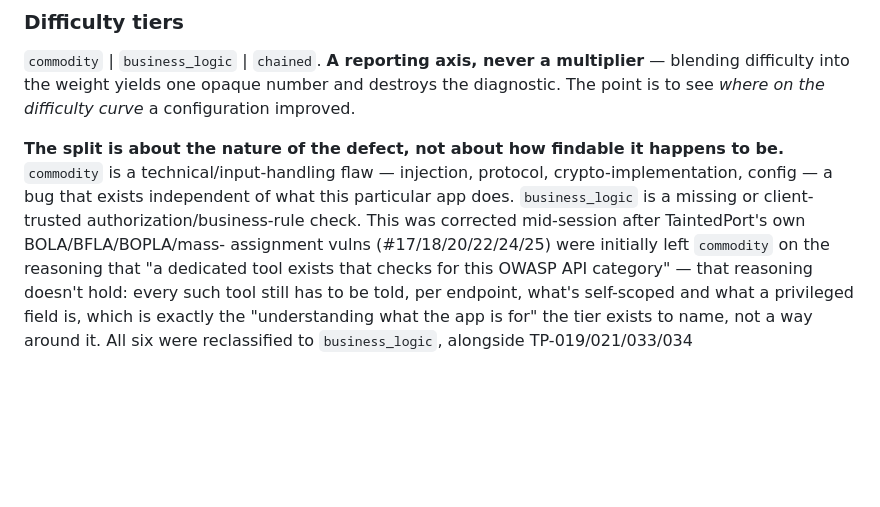
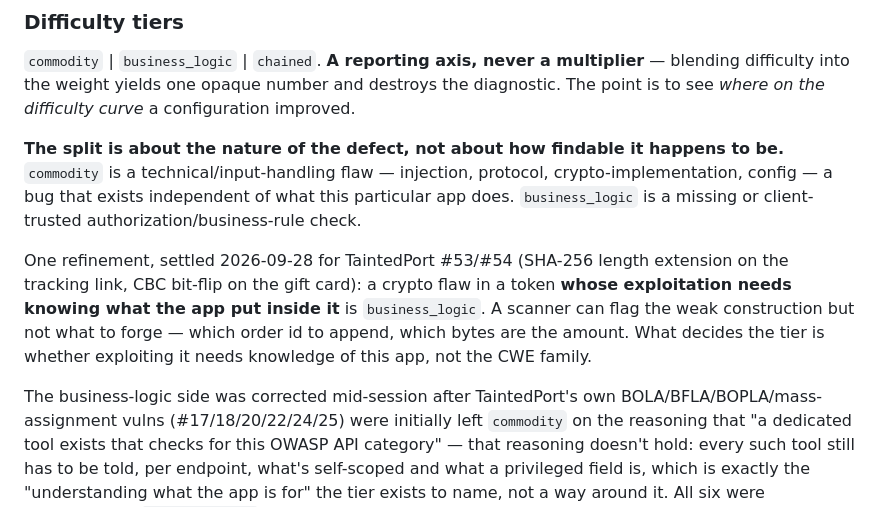
Before and after one commit to nunoloureiro/vulnapps, a Markdown page: AppBuilder.md, the part around the change. Rendered like a GitHub page; blank space fills up the shorter version.

Commit message:
Record why crypto flaws in app-defined tokens are business logic
TaintedPort #53 (SHA-256 length extension on the tracking link) and #54
(CBC bit-flip on the gift card) are crypto constructions, which the tier
definition otherwise files as commodity. They stay business logic because
exploiting either needs knowing what the app put inside the token -- which
order id to append, which bytes are the amount. A scanner can flag the
construction, not what to forge. Written down so the next reconciliation
does not re-flag them.

```diff
--- a/AppBuilder.md
+++ b/AppBuilder.md
@@ -1112,7 +1112,16 @@ The point is to see *where on the difficulty curve* a configuration improved.
 be.** `commodity` is a technical/input-handling flaw — injection, protocol,
 crypto-implementation, config — a bug that exists independent of what this particular
 app does. `business_logic` is a missing or client-trusted authorization/business-rule
-check. This was corrected mid-session after TaintedPort's own BOLA/BFLA/BOPLA/mass-
+check.
+
+One refinement, settled 2026-09-28 for TaintedPort #53/#54 (SHA-256 length
+extension on the tracking link, CBC bit-flip on the gift card): a crypto flaw in a token
+**whose exploitation needs knowing what the app put inside it** is `business_logic`. A
+scanner can flag the weak construction but not what to forge — which order id to
+append, which bytes are the amount. What decides the tier is whether exploiting it needs
+knowledge of this app, not the CWE family.
+
+The business-logic side was corrected mid-session after TaintedPort's own BOLA/BFLA/BOPLA/mass-
 assignment vulns (#17/18/20/22/24/25) were initially left `commodity` on the reasoning
 that "a dedicated tool exists that checks for this OWASP API category" — that reasoning
 doesn't hold: every such tool still has to be told, per endpoint, what's self-scoped and
```
